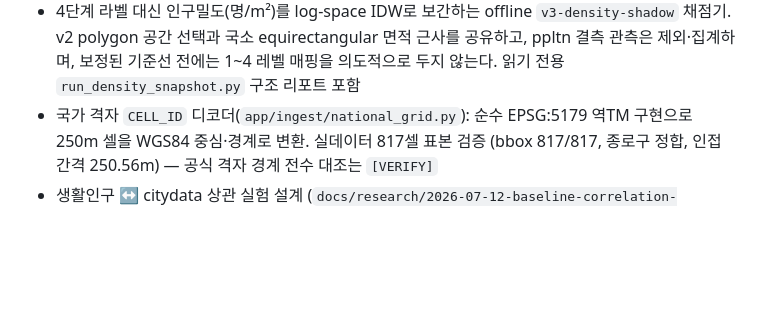
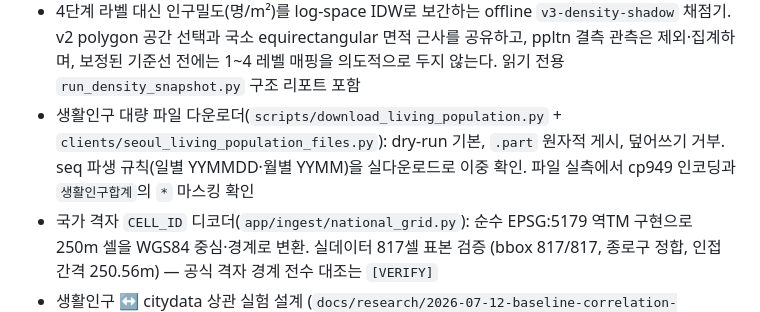
Before and after one commit to Jaemani/BusyCafe, a Markdown page: docs/CHANGELOG.md, the part around the change. Drawn GitHub-style; blank space fills up the shorter version.

```diff
--- a/docs/CHANGELOG.md
+++ b/docs/CHANGELOG.md
@@ -20,6 +20,10 @@
   `v3-density-shadow` 채점기. v2 polygon 공간 선택과 국소 equirectangular 면적 근사를
   공유하고, ppltn 결측 관측은 제외·집계하며, 보정된 기준선 전에는 1~4 레벨 매핑을
   의도적으로 두지 않는다. 읽기 전용 `run_density_snapshot.py` 구조 리포트 포함
+- 생활인구 대량 파일 다운로더(`scripts/download_living_population.py` +
+  `clients/seoul_living_population_files.py`): dry-run 기본, `.part` 원자적 게시,
+  덮어쓰기 거부. seq 파생 규칙(일별 YYMMDD·월별 YYMM)을 실다운로드로 이중 확인.
+  파일 실측에서 cp949 인코딩과 `생활인구합계`의 `*` 마스킹 확인
 - 국가 격자 `CELL_ID` 디코더(`app/ingest/national_grid.py`): 순수 EPSG:5179 역TM
   구현으로 250m 셀을 WGS84 중심·경계로 변환. 실데이터 817셀 표본 검증
   (bbox 817/817, 종로구 정합, 인접 간격 250.56m) — 공식 격자 경계 전수 대조는 `[VERIFY]`
```
Also changed, not shown: docs/VERIFICATION.md (+27 -0 lines), docs/research/2026-07-12-baseline-correlation-design.md (+6 -2 lines).
